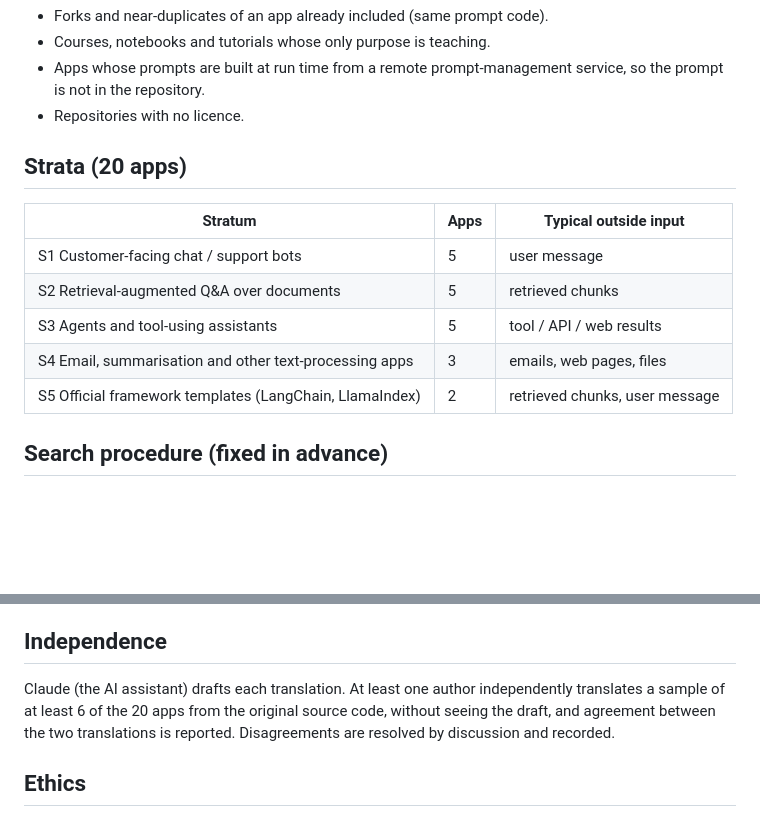
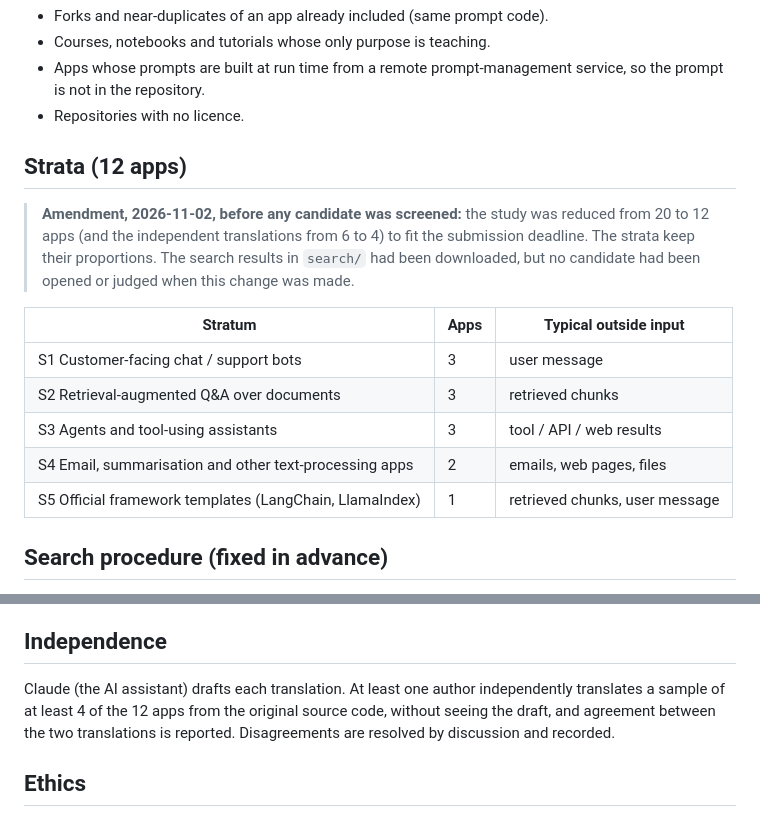
Before and after one commit to Karthick-Ganesh/TrustLex, a Markdown page: paper/case_study/SELECTION.md, 2 parts joined by grey strips. Rendered like a GitHub page; blank space fills up the shorter version.

Commit message:
case study: reduce to 12 apps before screening
The search results were downloaded but no candidate had been opened or
judged when the study size changed.

```diff
--- a/paper/case_study/SELECTION.md
+++ b/paper/case_study/SELECTION.md
@@ -22,15 +22,17 @@ Open-source LLM-integrated applications on GitHub that build prompts for a chat-
 - Apps whose prompts are built at run time from a remote prompt-management service, so the prompt is not in the repository.
 - Repositories with no licence.
 
-## Strata (20 apps)
+## Strata (12 apps)
+
+> **Amendment, 2026-11-02, before any candidate was screened:** the study was reduced from 20 to 12 apps (and the independent translations from 6 to 4) to fit the submission deadline. The strata keep their proportions. The search results in `search/` had been downloaded, but no candidate had been opened or judged when this change was made.
 
 | Stratum | Apps | Typical outside input |
 |---|---|---|
-| S1 Customer-facing chat / support bots | 5 | user message |
-| S2 Retrieval-augmented Q&A over documents | 5 | retrieved chunks |
-| S3 Agents and tool-using assistants | 5 | tool / API / web results |
-| S4 Email, summarisation and other text-processing apps | 3 | emails, web pages, files |
-| S5 Official framework templates (LangChain, LlamaIndex) | 2 | retrieved chunks, user message |
+| S1 Customer-facing chat / support bots | 3 | user message |
+| S2 Retrieval-augmented Q&A over documents | 3 | retrieved chunks |
+| S3 Agents and tool-using assistants | 3 | tool / API / web results |
+| S4 Email, summarisation and other text-processing apps | 2 | emails, web pages, files |
+| S5 Official framework templates (LangChain, LlamaIndex) | 1 | retrieved chunks, user message |
 
 ## Search procedure (fixed in advance)
 
@@ -56,7 +58,7 @@ For each stratum, the GitHub repository search below is run once, sorted by star
 
 ## Independence
 
-Claude (the AI assistant) drafts each translation. At least one author independently translates a sample of at least 6 of the 20 apps from the original source code, without seeing the draft, and agreement between the two translations is reported. Disagreements are resolved by discussion and recorded.
+Claude (the AI assistant) drafts each translation. At least one author independently translates a sample of at least 4 of the 12 apps from the original source code, without seeing the draft, and agreement between the two translations is reported. Disagreements are resolved by discussion and recorded.
 
 ## Ethics
 
```
